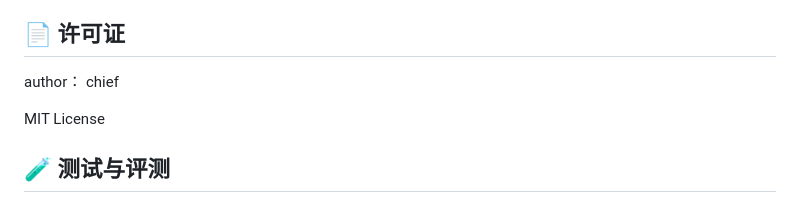
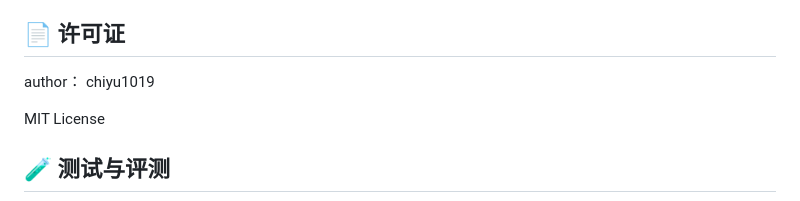
Before and after one commit to chiyu1019/ops-pilot, a Markdown page: README.md, the part around the change. Rendered like a GitHub page.

Commit message:
Update author name in README.md

```diff
--- a/README.md
+++ b/README.md
@@ -411,7 +411,7 @@ netstat -ano | findstr :8004  # Monitor MCP
 - [MCP 协议](https://modelcontextprotocol.io/)
 
 ## 📄 许可证
-author： chief
+author： chiyu1019
 
 MIT License
 
```
